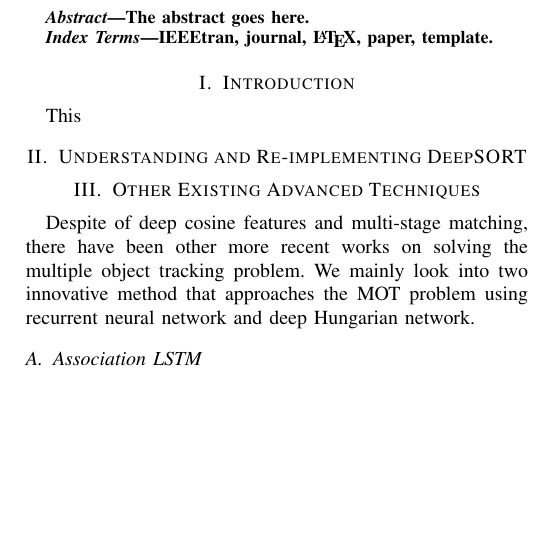
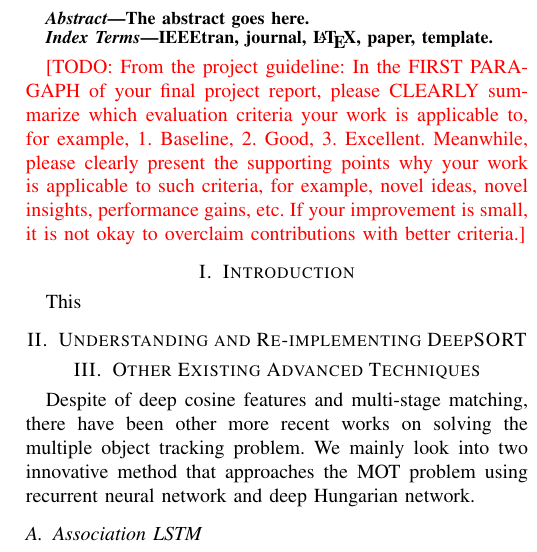
Before and after one commit to BruceZoom/EI339-ProjectMOT, a LaTeX paper (report/report.tex): part of one column of page 1 of 3, cut so that both start at the same text, the shorter picture padded with empty space. Compiled offline with pdfLaTeX.

Commit message:
Add notes from the project guideline

```diff
--- a/report/report.tex
+++ b/report/report.tex
@@ -89,7 +89,7 @@ IEEEtran, journal, \LaTeX, paper, template.
 
 \IEEEpeerreviewmaketitle
 
-
+\todo{From the project guideline: In the FIRST PARAGAPH of your final project report, please CLEARLY summarize which evaluation criteria your work is applicable to, for example, 1. Baseline, 2. Good, 3. Excellent. Meanwhile, please clearly present the supporting points why your work is applicable to such criteria, for example, novel  ideas, novel insights, performance gains, etc. If your improvement is small, it is not okay to overclaim contributions with better criteria.}
 
 \section{Introduction}
 
```
